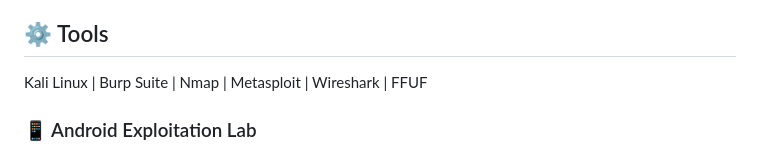
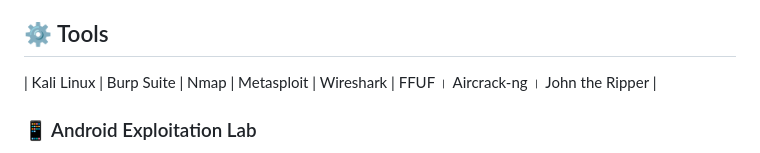
Before and after one commit to Cyber-Nexsus/Cyber-Nexsus, a Markdown page: README.md, the part around one of its changes. Drawn GitHub-style.

Commit message:
Revise README with tools and GitHub stats sections
Updated tools list and added new sections for languages, tools, and GitHub stats.

```diff
--- a/README.md
+++ b/README.md
@@ -74,7 +74,7 @@ I am passionate about learning, building, and breaking systems to understand how
 
 ## ⚙️ Tools
 
-Kali Linux | Burp Suite | Nmap | Metasploit | Wireshark | FFUF
+| Kali Linux | Burp Suite | Nmap | Metasploit | Wireshark | FFUF । Aircrack-ng । John the Ripper |
 
 ### 📱 Android Exploitation Lab
 
```
Also changed, not shown: other parts of README.md (+54 -9 lines).
